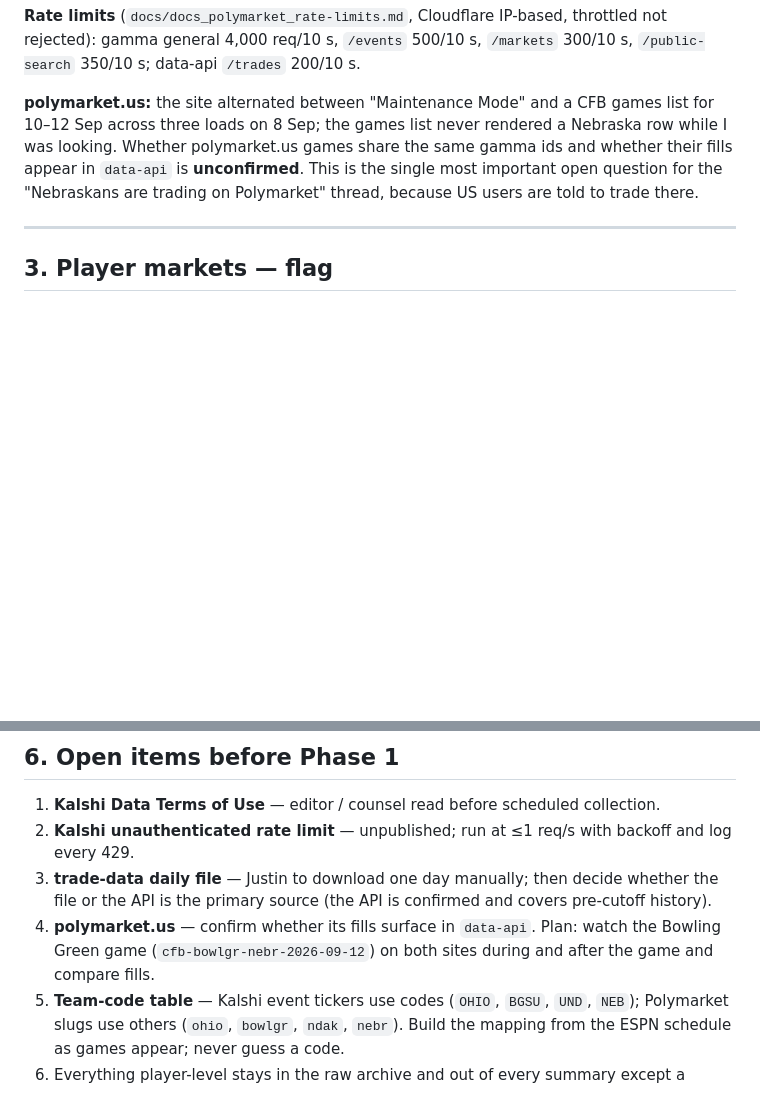
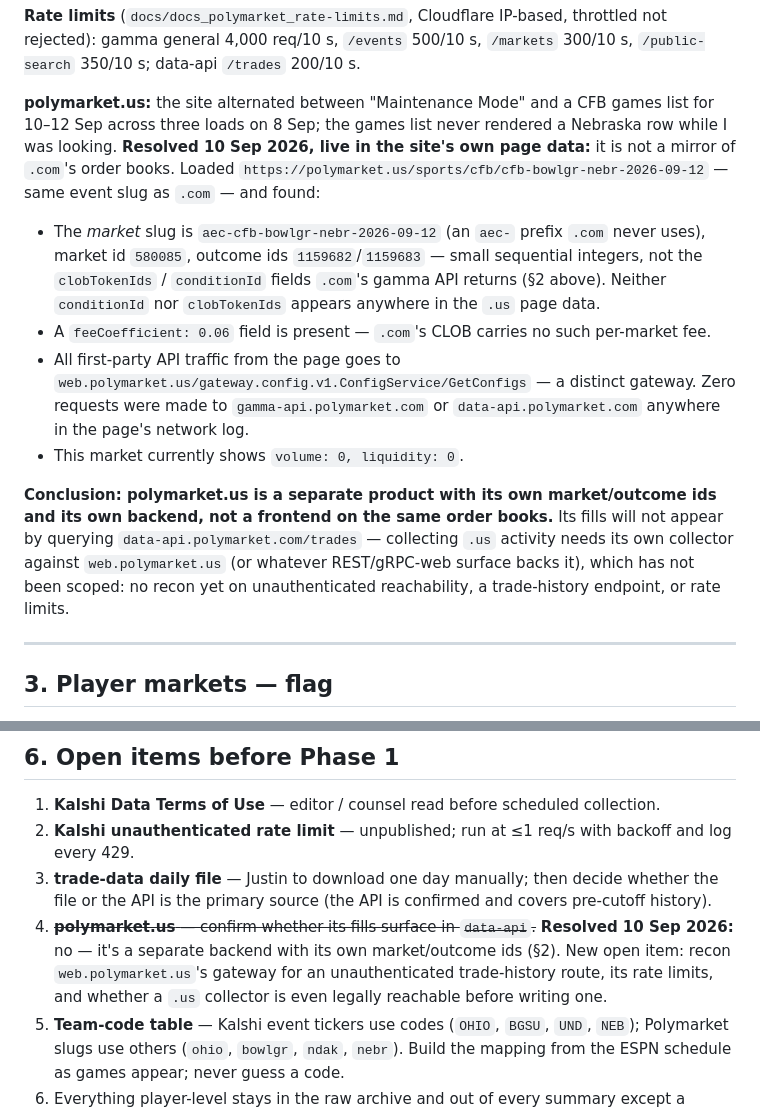
Before and after one commit to diepjustin/ne-betting, a Markdown page: docs/RECON.md, 2 parts joined by grey strips. Drawn GitHub-style; blank space fills up the shorter version.

Commit message:
Confirm polymarket.us runs its own backend, not the .com order books
Recon's open item #4 asked whether polymarket.us fills would surface
in data-api.polymarket.com. Live page data for the Bowling Green vs.
Nebraska market shows a separate slug scheme (aec- prefix), integer
outcome ids instead of conditionId/clobTokenIds, a per-market fee
field .com doesn't have, and API traffic going to a distinct
web.polymarket.us gateway. A .us collector needs its own recon.

Co-Authored-By: Claude Sonnet 5 <noreply@anthropic.com>

```diff
--- a/docs/RECON.md
+++ b/docs/RECON.md
@@ -163,7 +163,14 @@ For contrast the same Ohio game on Kalshi shows 6.36 million contracts of volume
 
 **Rate limits** (`docs/docs_polymarket_rate-limits.md`, Cloudflare IP-based, throttled not rejected): gamma general 4,000 req/10 s, `/events` 500/10 s, `/markets` 300/10 s, `/public-search` 350/10 s; data-api `/trades` 200/10 s.
 
-**polymarket.us:** the site alternated between "Maintenance Mode" and a CFB games list for 10–12 Sep across three loads on 8 Sep; the games list never rendered a Nebraska row while I was looking. Whether polymarket.us games share the same gamma ids and whether their fills appear in `data-api` is **unconfirmed**. This is the single most important open question for the "Nebraskans are trading on Polymarket" thread, because US users are told to trade there.
+**polymarket.us:** the site alternated between "Maintenance Mode" and a CFB games list for 10–12 Sep across three loads on 8 Sep; the games list never rendered a Nebraska row while I was looking. **Resolved 10 Sep 2026, live in the site's own page data:** it is not a mirror of `.com`'s order books. Loaded `https://polymarket.us/sports/cfb/cfb-bowlgr-nebr-2026-09-12` — same event slug as `.com` — and found:
+
+- The *market* slug is `aec-cfb-bowlgr-nebr-2026-09-12` (an `aec-` prefix `.com` never uses), market id `580085`, outcome ids `1159682`/`1159683` — small sequential integers, not the `clobTokenIds` / `conditionId` fields `.com`'s gamma API returns (§2 above). Neither `conditionId` nor `clobTokenIds` appears anywhere in the `.us` page data.
+- A `feeCoefficient: 0.06` field is present — `.com`'s CLOB carries no such per-market fee.
+- All first-party API traffic from the page goes to `web.polymarket.us/gateway.config.v1.ConfigService/GetConfigs` — a distinct gateway. Zero requests were made to `gamma-api.polymarket.com` or `data-api.polymarket.com` anywhere in the page's network log.
+- This market currently shows `volume: 0, liquidity: 0`.
+
+**Conclusion: polymarket.us is a separate product with its own market/outcome ids and its own backend, not a frontend on the same order books.** Its fills will not appear by querying `data-api.polymarket.com/trades` — collecting `.us` activity needs its own collector against `web.polymarket.us` (or whatever REST/gRPC-web surface backs it), which has not been scoped: no recon yet on unauthenticated reachability, a trade-history endpoint, or rate limits.
 
 ---
 
@@ -206,7 +213,7 @@ Per §9 of the plan: the collector may store these rows because they are markets
 1. **Kalshi Data Terms of Use** — editor / counsel read before scheduled collection.
 2. **Kalshi unauthenticated rate limit** — unpublished; run at ≤1 req/s with backoff and log every 429.
 3. **trade-data daily file** — Justin to download one day manually; then decide whether the file or the API is the primary source (the API is confirmed and covers pre-cutoff history).
-4. **polymarket.us** — confirm whether its fills surface in `data-api`. Plan: watch the Bowling Green game (`cfb-bowlgr-nebr-2026-09-12`) on both sites during and after the game and compare fills.
+4. ~~**polymarket.us** — confirm whether its fills surface in `data-api`.~~ **Resolved 10 Sep 2026:** no — it's a separate backend with its own market/outcome ids (§2). New open item: recon `web.polymarket.us`'s gateway for an unauthenticated trade-history route, its rate limits, and whether a `.us` collector is even legally reachable before writing one.
 5. **Team-code table** — Kalshi event tickers use codes (`OHIO`, `BGSU`, `UND`, `NEB`); Polymarket slugs use others (`ohio`, `bowlgr`, `ndak`, `nebr`). Build the mapping from the ESPN schedule as games appear; never guess a code.
 6. Everything player-level stays in the raw archive and out of every summary except a count.
 
```
